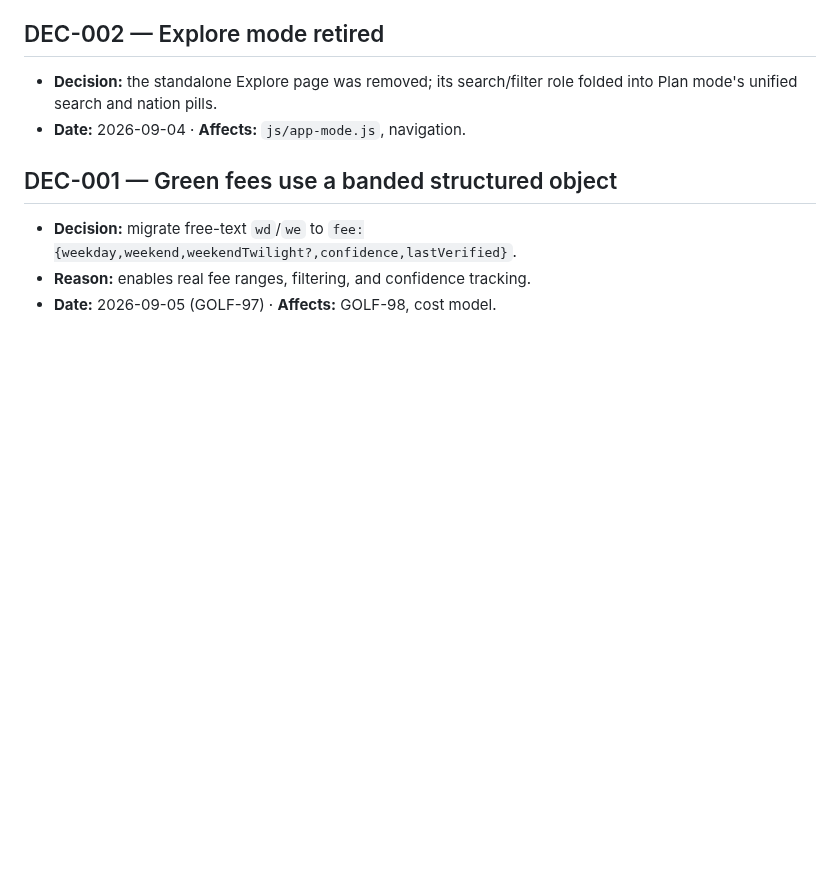
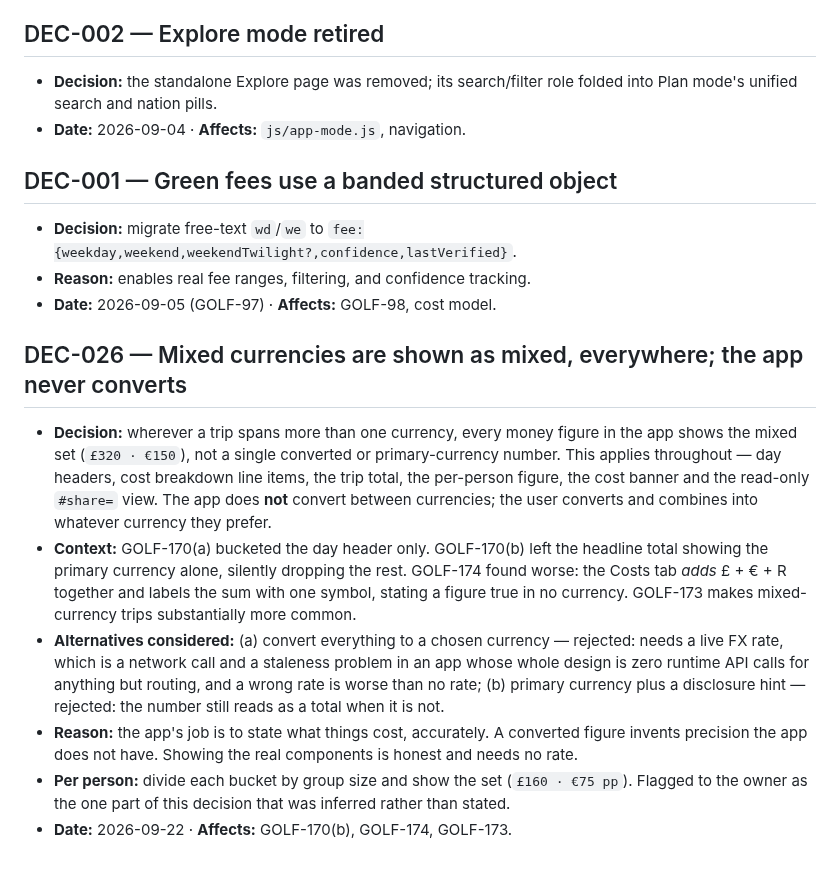
Before and after one commit to stefand94/golf-map, a Markdown page: docs/project/DECISIONS.md, the part around the change. GitHub-like rendering; blank space fills up the shorter version.

Commit message:
DEC-026: mixed currencies shown as mixed everywhere; the app never converts
Decided by the owner 2026-09-22. Resolves GOLF-170(b) and GOLF-174 as one
piece of work.

Co-Authored-By: Claude Opus 5 <noreply@anthropic.com>

```diff
--- a/docs/project/DECISIONS.md
+++ b/docs/project/DECISIONS.md
@@ -697,3 +697,31 @@ in `.claude/plans/history/2026-H1-archive.md` — grep by ticket._
   `fee:{weekday,weekend,weekendTwilight?,confidence,lastVerified}`.
 - **Reason:** enables real fee ranges, filtering, and confidence tracking.
 - **Date:** 2026-09-05 (GOLF-97) · **Affects:** GOLF-98, cost model.
+
+## DEC-026 — Mixed currencies are shown as mixed, everywhere; the app never converts
+
+- **Decision:** wherever a trip spans more than one currency, every money
+  figure in the app shows the mixed set (`£320 · €150`), not a single
+  converted or primary-currency number. This applies throughout — day
+  headers, cost breakdown line items, the trip total, the per-person
+  figure, the cost banner and the read-only `#share=` view. The app does
+  **not** convert between currencies; the user converts and combines into
+  whatever currency they prefer.
+- **Context:** GOLF-170(a) bucketed the day header only. GOLF-170(b) left
+  the headline total showing the primary currency alone, silently dropping
+  the rest. GOLF-174 found worse: the Costs tab *adds* £ + € + R together
+  and labels the sum with one symbol, stating a figure true in no currency.
+  GOLF-173 makes mixed-currency trips substantially more common.
+- **Alternatives considered:** (a) convert everything to a chosen currency
+  — rejected: needs a live FX rate, which is a network call and a
+  staleness problem in an app whose whole design is zero runtime API
+  calls for anything but routing, and a wrong rate is worse than no rate;
+  (b) primary currency plus a disclosure hint — rejected: the number still
+  reads as a total when it is not.
+- **Reason:** the app's job is to state what things cost, accurately. A
+  converted figure invents precision the app does not have. Showing the
+  real components is honest and needs no rate.
+- **Per person:** divide each bucket by group size and show the set
+  (`£160 · €75 pp`). Flagged to the owner as the one part of this decision
+  that was inferred rather than stated.
+- **Date:** 2026-09-22 · **Affects:** GOLF-170(b), GOLF-174, GOLF-173.
```
Also changed, not shown: docs/project/BACKLOG.md (+1 -1 lines).
